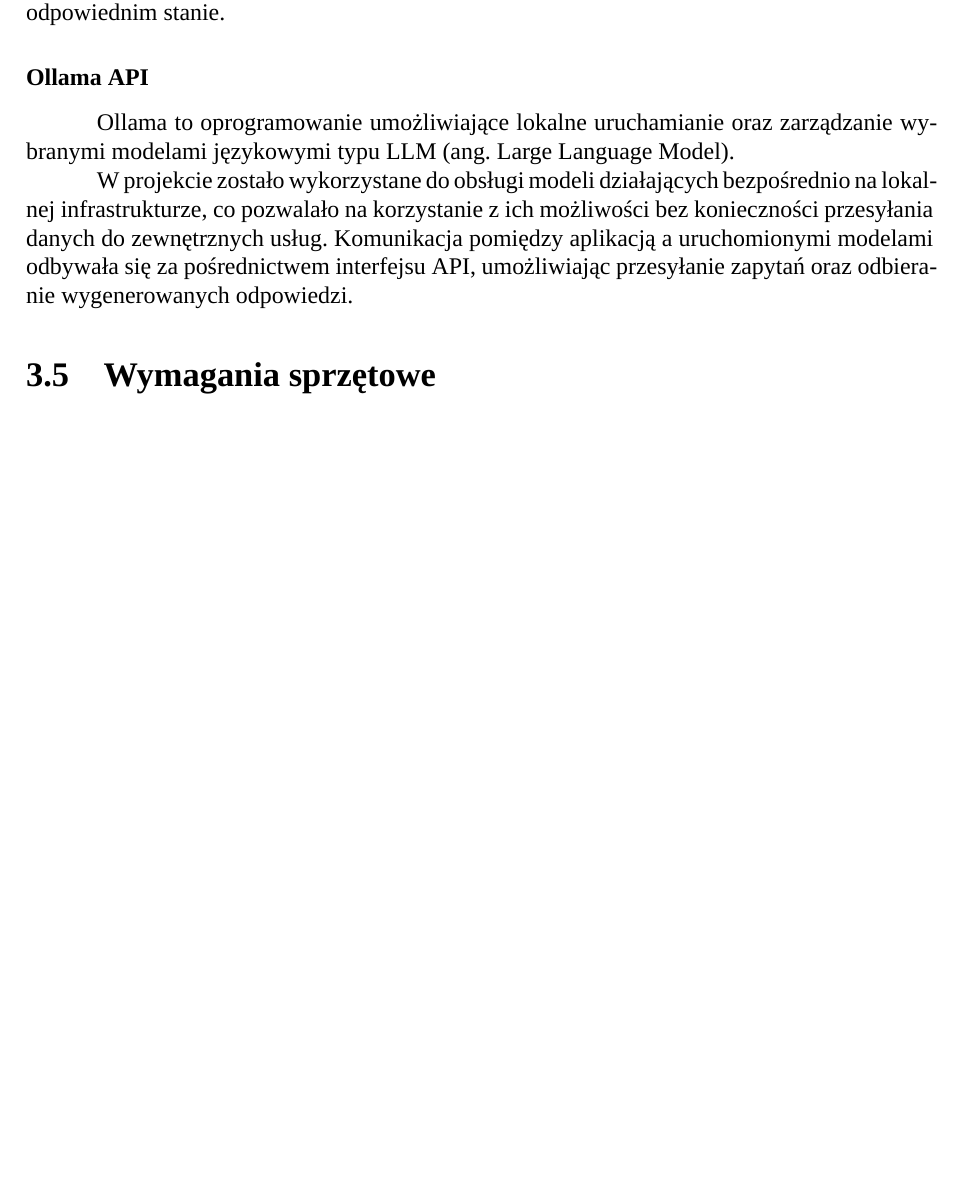
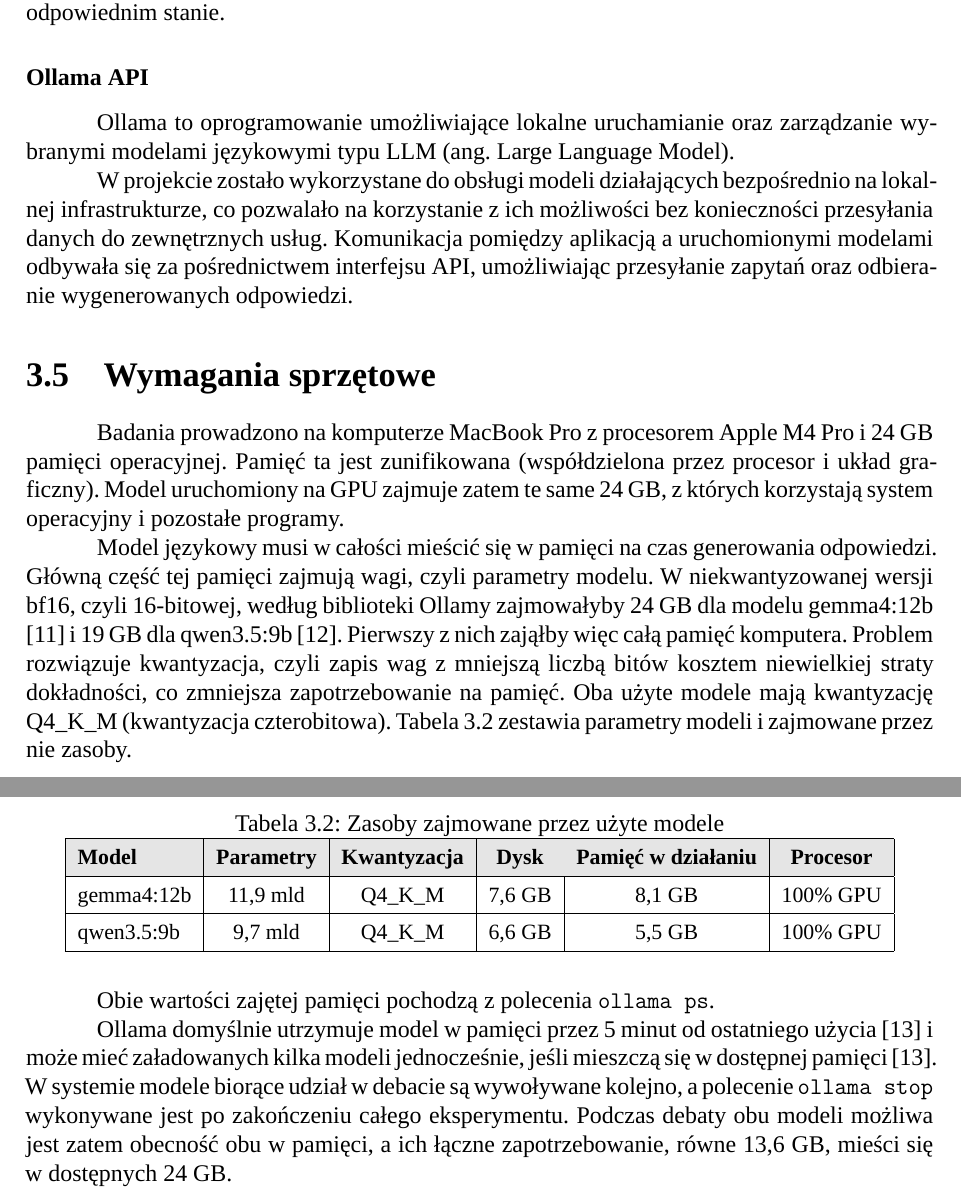
Before and after one commit to Nowak0/multi_llm_system, a LaTeX document (text/main.tex, which reads text/chapters/3-technologie-i-narzedzia.tex): part of page 15 of 20 before the commit and two parts of pages 15 and 16 of 22 after it, the two joined at a grey line, cut so that both start at the same text, the shorter picture padded with empty space. Compiled offline with XeLaTeX; a missing font is replaced by an installed copy or a similar font.

Commit message:
section 3.5 (#7)

```diff
--- a/text/chapters/3-technologie-i-narzedzia.tex
+++ b/text/chapters/3-technologie-i-narzedzia.tex
@@ -94,3 +94,26 @@ W projekcie zostało wykorzystane do obsługi modeli działających bezpośredni
 
 \section{Wymagania sprzętowe}
 \label{sec:wymagania-sprzetowe}
+
+Badania prowadzono na komputerze MacBook Pro z procesorem Apple M4 Pro i 24~GB pamięci operacyjnej. Pamięć ta jest zunifikowana (współdzielona przez procesor i układ graficzny). Model uruchomiony na GPU zajmuje zatem te same 24~GB, z których korzystają system operacyjny i pozostałe programy.
+
+Model językowy musi w całości mieścić się w pamięci na czas generowania odpowiedzi. Główną część tej pamięci zajmują wagi, czyli parametry modelu. W niekwantyzowanej wersji bf16, czyli 16-bitowej, według biblioteki Ollamy zajmowałyby 24~GB dla modelu gemma4:12b \cite{ollama_library_gemma4} i 19~GB dla qwen3.5:9b \cite{ollama_library_qwen35}. Pierwszy z nich zająłby więc całą pamięć komputera. Problem rozwiązuje kwantyzacja, czyli zapis wag z mniejszą liczbą bitów kosztem niewielkiej straty dokładności, co zmniejsza zapotrzebowanie na pamięć. Oba użyte modele mają kwantyzację Q4\_K\_M (kwantyzacja czterobitowa). Tabela~\ref{tab:zasoby_modeli} zestawia parametry modeli i zajmowane przez nie zasoby.
+
+\begin{table}[H]
+    \centering
+    \caption{Zasoby zajmowane przez użyte modele}
+    \label{tab:zasoby_modeli}
+    \small
+    \renewcommand{\arraystretch}{1.35}
+    \begin{tabular}{|l|c|c|c|c|c|}
+        \hline
+        \rowcolor{gray!20}
+        \textbf{Model} & \textbf{Parametry} & \textbf{Kwantyzacja} & \textbf{Dysk} & \textbf{Pamięć w działaniu} & \textbf{Procesor} \\ \hline
+        gemma4:12b & 11,9 mld & Q4\_K\_M & 7,6~GB & 8,1~GB & 100\% GPU \\ \hline
+        qwen3.5:9b & 9,7 mld & Q4\_K\_M & 6,6~GB & 5,5~GB & 100\% GPU \\ \hline
+    \end{tabular}
+\end{table}
+
+Obie wartości zajętej pamięci pochodzą z polecenia \texttt{ollama ps}.
+
+Ollama domyślnie utrzymuje model w pamięci przez 5 minut od ostatniego użycia \cite{ollama_faq} i może mieć załadowanych kilka modeli jednocześnie, jeśli mieszczą się w dostępnej pamięci \cite{ollama_faq}. W systemie modele biorące udział w debacie są wywoływane kolejno, a polecenie \texttt{ollama stop} wykonywane jest po zakończeniu całego eksperymentu. Podczas debaty obu modeli możliwa jest zatem obecność obu w pamięci, a ich łączne zapotrzebowanie, równe 13,6~GB, mieści się w dostępnych 24~GB.
```
Also changed, not shown: text/bibliography/references.bib (+21 -0 lines), 2 other files.
